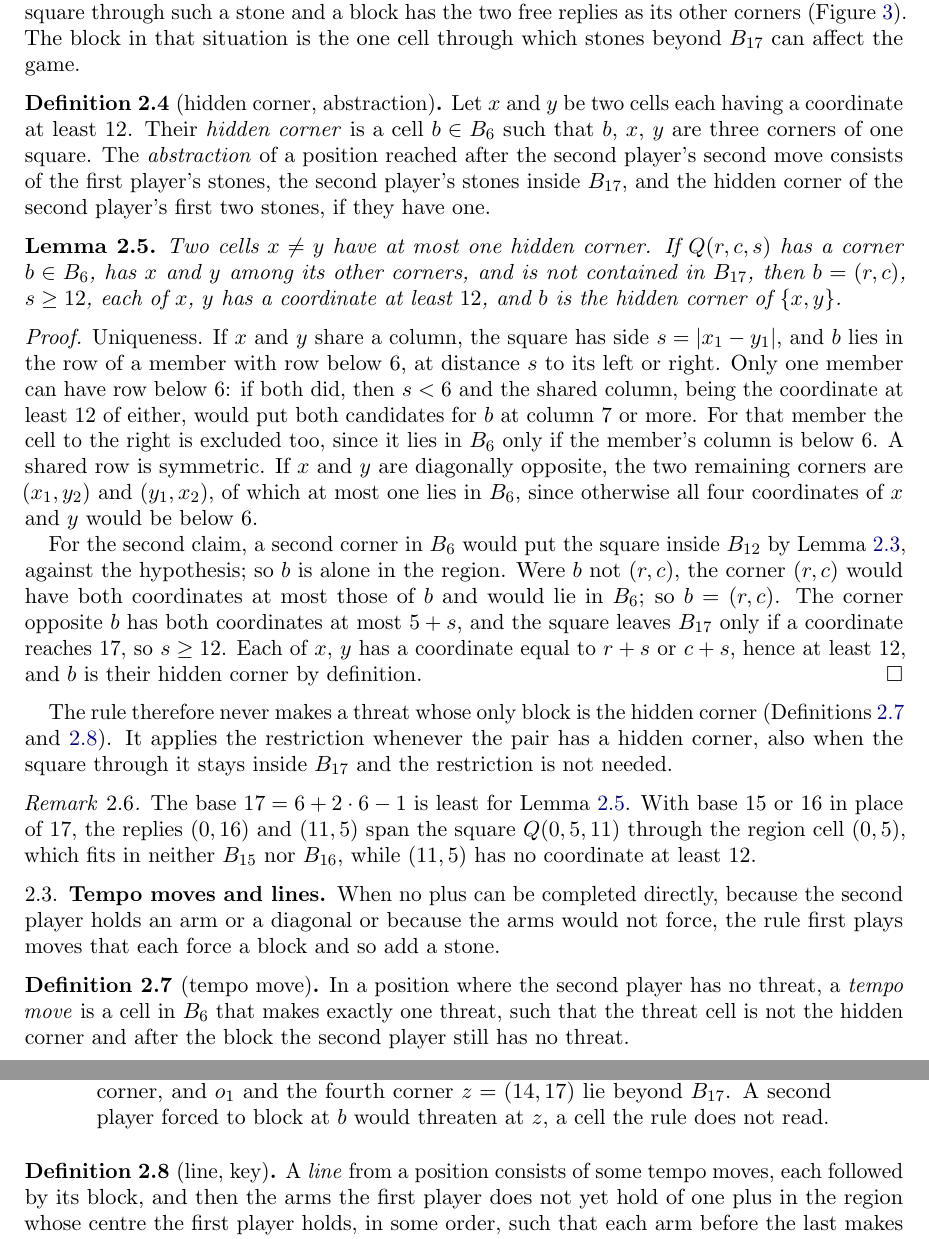
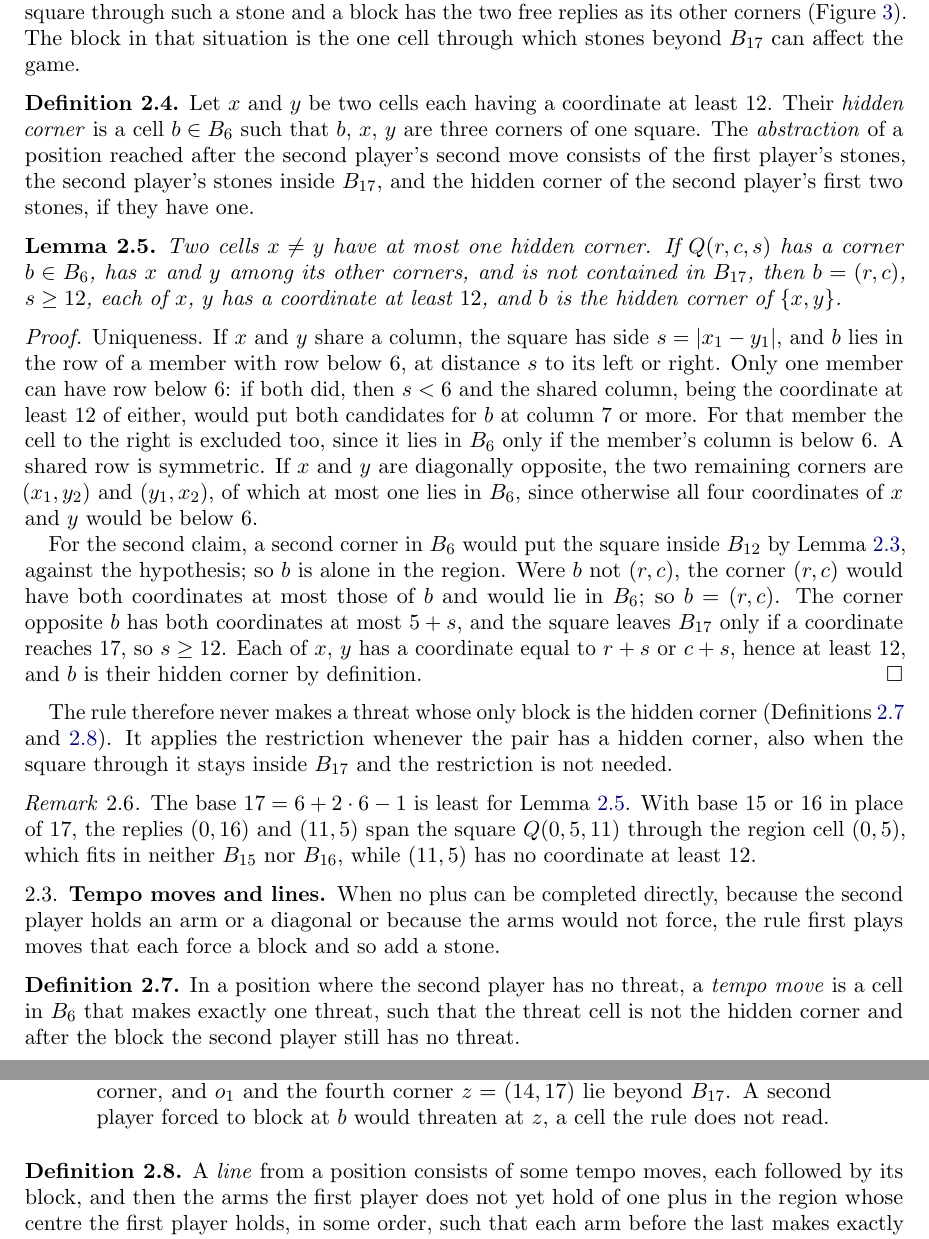
Before and after one commit to sean-reid/square-achievement, a LaTeX paper (paper/main.tex): two parts of pages 4 and 5 of 14, joined at a grey line, cut so that both start at the same text. Compiled offline with pdfLaTeX.

Commit message:
docs(paper): drop the bracketed labels on definitions and theorems (#116)
The terms a definition introduces are already set in italics in its
text, so the label after the number repeated them. The lemma and
theorem labels go too, so the environments read the same way.

```diff
--- a/paper/main.tex
+++ b/paper/main.tex
@@ -250,7 +250,7 @@ other corners (Figure~\ref{fig:latent}). The block in that situation
 is the one cell through which stones beyond $\Board_{17}$ can affect
 the game.
 
-\begin{definition}[hidden corner, abstraction]\label{def:latent}
+\begin{definition}\label{def:latent}
 Let $x$ and $y$ be two cells each having a coordinate at least $12$.
 Their \emph{hidden corner} is a cell $b \in \Board_6$ such that
 $b$, $x$, $y$ are three corners of one square. The \emph{abstraction}
@@ -325,14 +325,14 @@ When no plus can be completed directly, because the second player holds
 an arm or a diagonal or because the arms would not force, the rule
 first plays moves that each force a block and so add a stone.
 
-\begin{definition}[tempo move]\label{def:tempo}
+\begin{definition}\label{def:tempo}
 In a position where the second player has no threat, a \emph{tempo
 move} is a cell in $\Board_6$ that makes exactly one threat, such that
 the threat cell is not the hidden corner and after the block the second
 player still has no threat.
 \end{definition}
 
-\begin{definition}[line, key]\label{def:line}
+\begin{definition}\label{def:line}
 A \emph{line} from a position consists of some tempo moves, each
 followed by its block, and then the arms the first player does not yet
 hold of one plus in the region whose centre the first player holds, in
```
Also changed, not shown: paper/main.tex (6 more changed lines).
